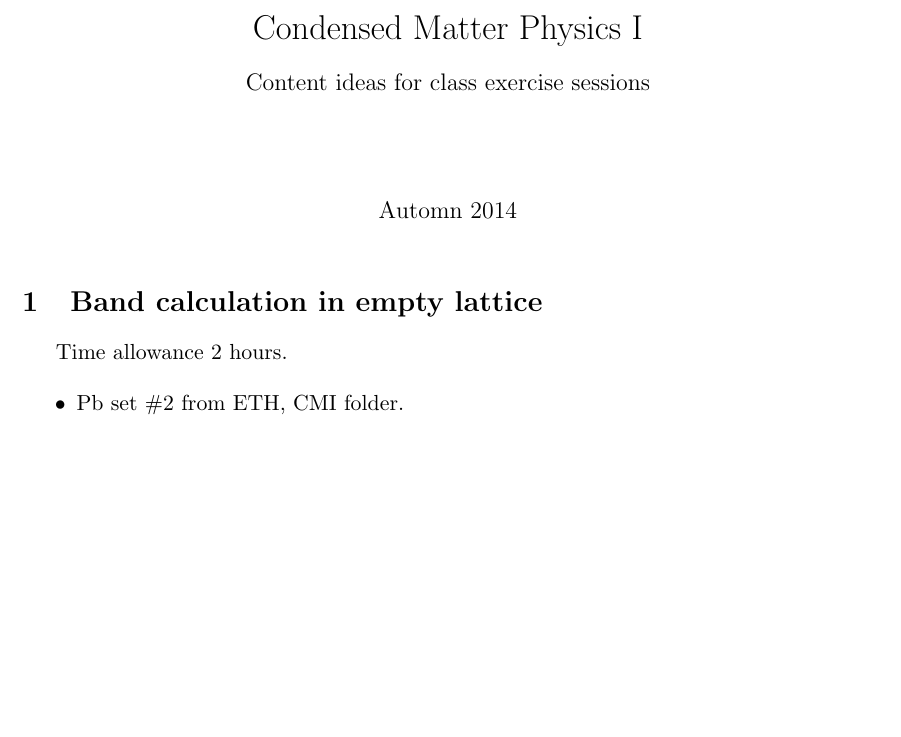
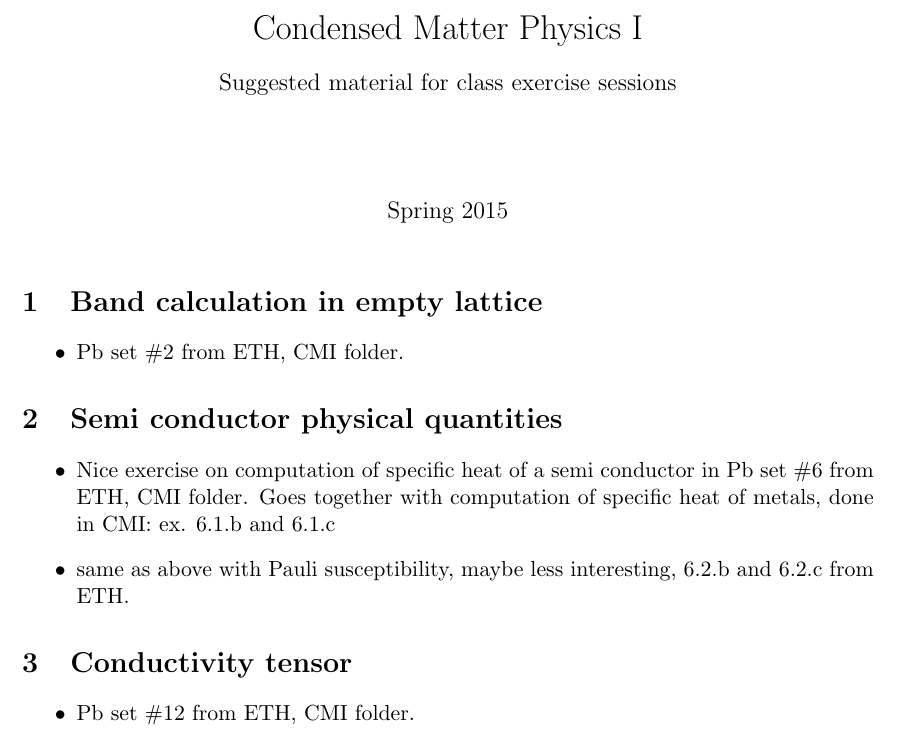
Before and after one commit to maksimovica/CMII, a LaTeX document (enonces/class_content.tex): part of the page, cut so that both start at the same text, the shorter picture padded with empty space. Compiled offline with pdfLaTeX.

Commit message:
auto commit, executed on 2014-09-19-23:31:09 from Everest

```diff
--- a/enonces/class_content.tex
+++ b/enonces/class_content.tex
@@ -46,8 +46,8 @@ style=numeric-comp,block=ragged,firstinits=true]{biblatex}
 
 
 \title{Condensed Matter Physics I}
-\subtitle{Content ideas for class exercise sessions}
-\date{Automn 2014}
+\subtitle{Suggested material for class exercise sessions}
+\date{Spring 2015}
 
 \begin{document}
 
@@ -66,10 +66,25 @@ style=numeric-comp,block=ragged,firstinits=true]{biblatex}
 
 \section{Band calculation in empty lattice}
 
-Time allowance 2 hours.
-
 \begin{itemize}
 \item Pb set \#2 from ETH, CMI folder.
 \end{itemize}
 
+\section{Semi conductor physical quantities}
+
+\begin{itemize}
+\item Nice exercise on computation of specific heat of a semi
+  conductor in Pb set \#6 from ETH, CMI folder. Goes together with
+  computation of specific heat of metals, done in CMI: ex. 6.1.b and
+  6.1.c
+\item same as above with Pauli susceptibility, maybe less interesting,
+  6.2.b and 6.2.c from ETH.
+\end{itemize}
+
+\section{Conductivity tensor}
+
+\begin{itemize}
+\item Pb set \#12 from ETH, CMI folder.
+\end{itemize}
+
 \end{document}
```
